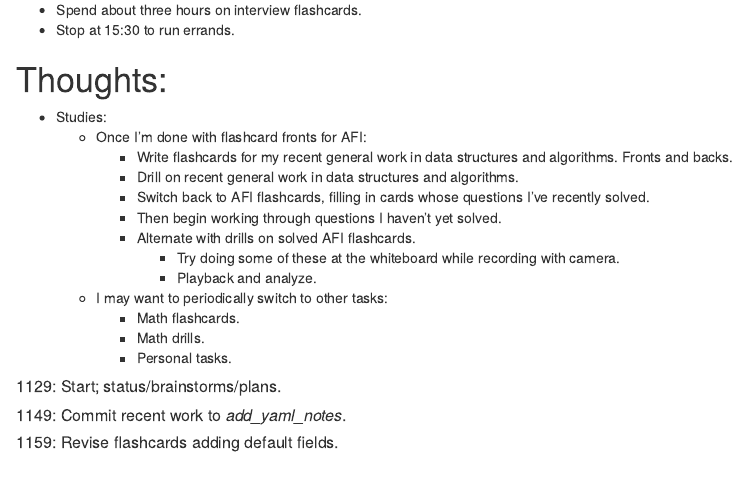
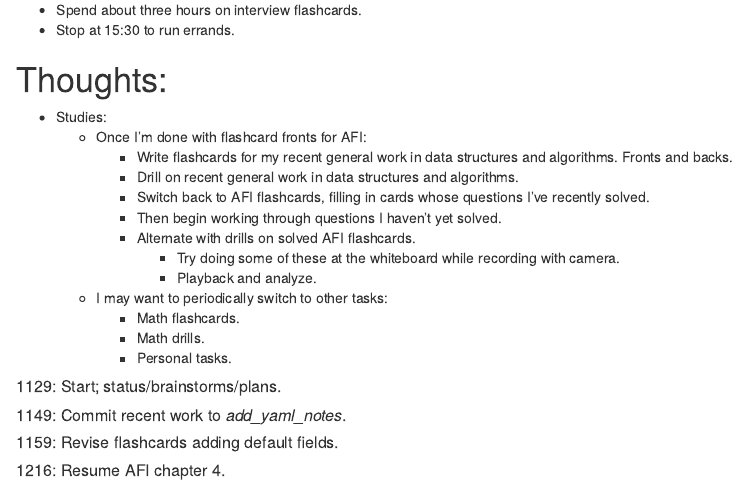
Before and after one commit to irrealis/notes, an R Markdown document (180820-1129-mdt_interview-flashcards.Rmd): the page in a window 1100 px wide, from 390 px down. Rendered offline with R 4.5, knitr and Pandoc, with nearby package versions.

Commit message:
Resume AFI c4

```diff
--- a/180820-1129-mdt_interview-flashcards.Rmd
+++ b/180820-1129-mdt_interview-flashcards.Rmd
@@ -42,3 +42,5 @@ Related private notes: _180820-1129-mdt_
 ##### 1149: Commit recent work to _add_yaml_notes_.
 
 ##### 1159: Revise flashcards adding default fields.
+
+##### 1216: Resume AFI chapter 4.
```
